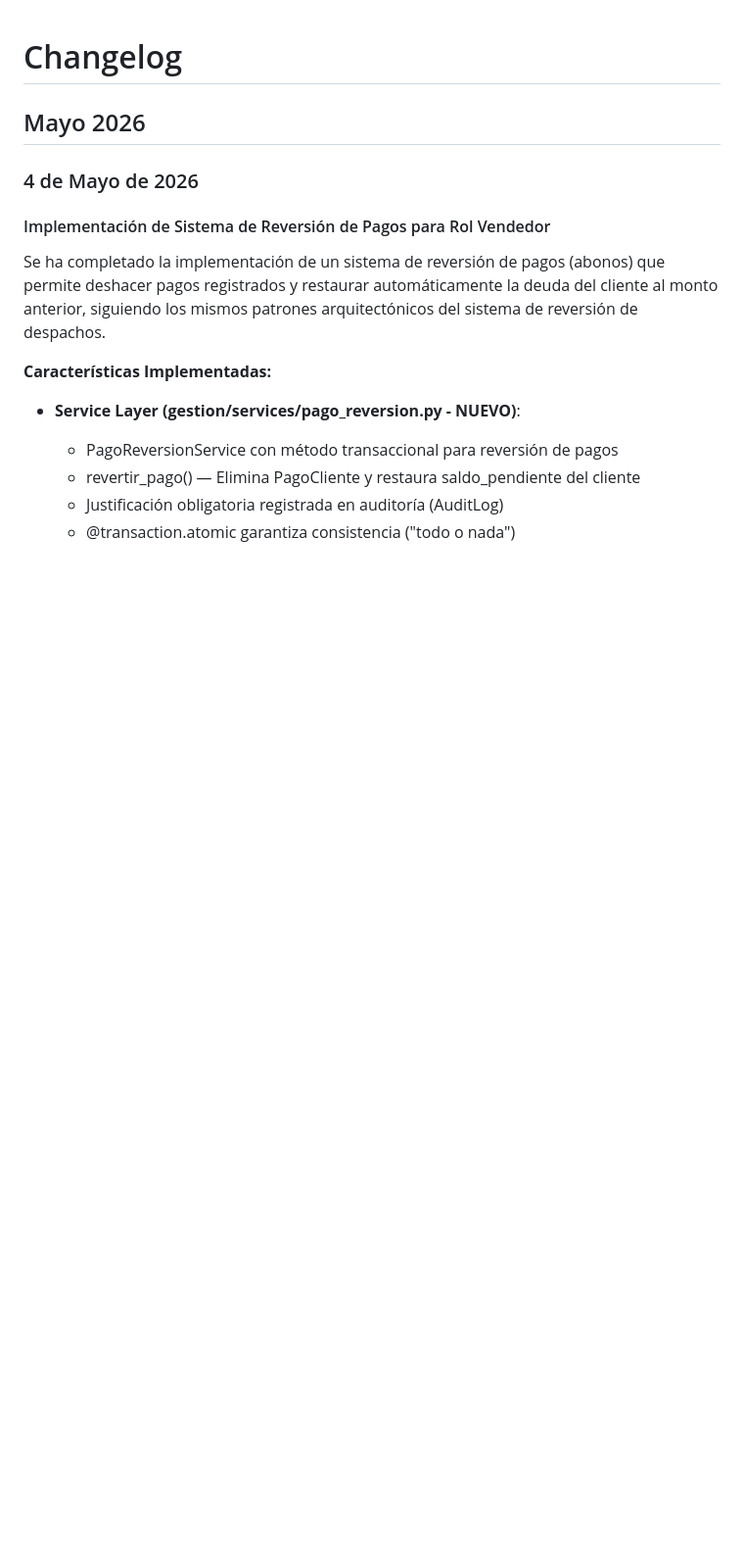
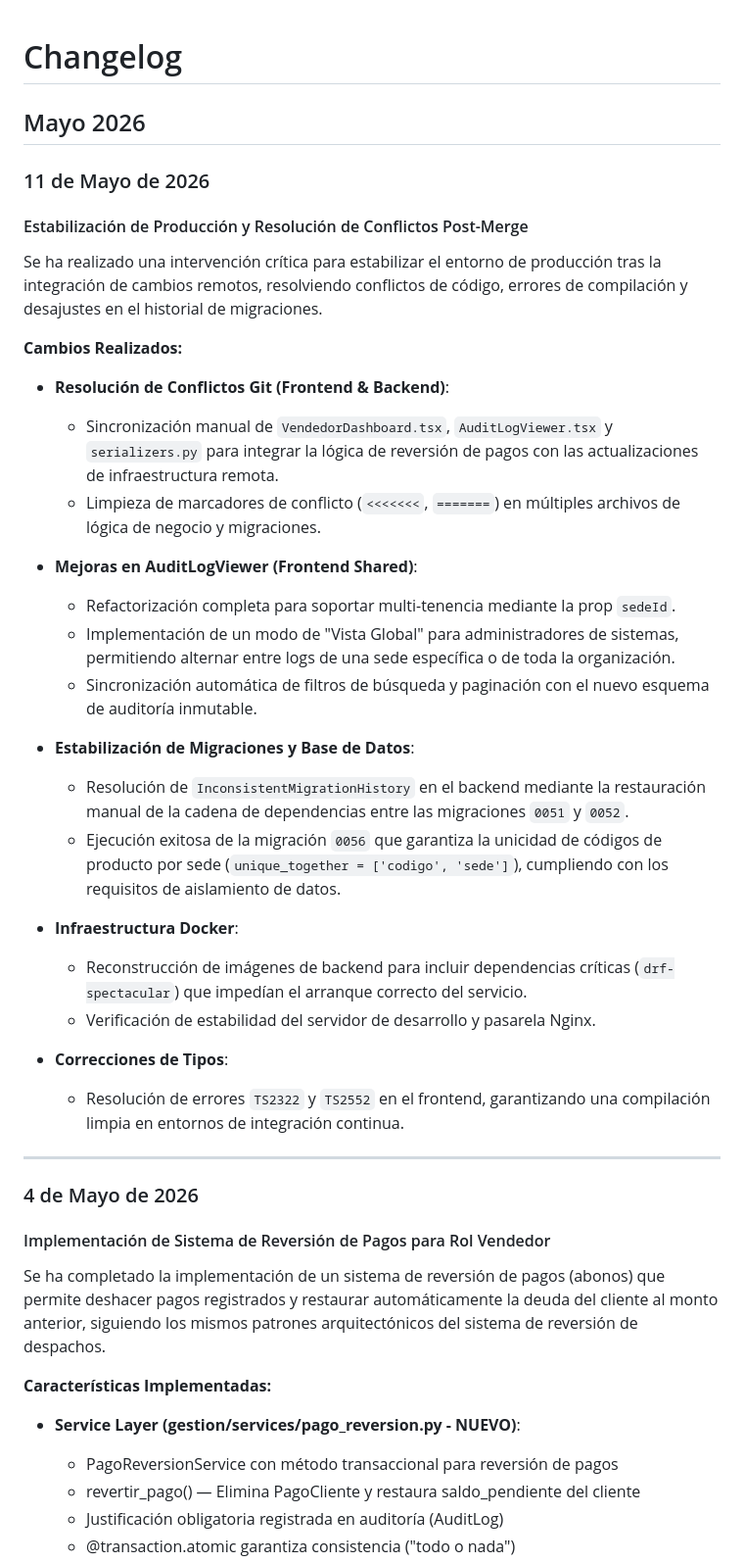
Before and after one commit to DevBrandonArellano/TexCore, a Markdown page: CHANGELOG.md, the part around the change. Shown at 98% size. GitHub-like rendering; blank space fills up the shorter version.

Commit message:
chore: guarda cambios en CHANGELOG antes de traer staging

```diff
--- a/CHANGELOG.md
+++ b/CHANGELOG.md
@@ -1,6 +1,36 @@
 # Changelog
 
 ## Mayo 2026
+
+### 11 de Mayo de 2026
+
+#### Estabilización de Producción y Resolución de Conflictos Post-Merge
+
+Se ha realizado una intervención crítica para estabilizar el entorno de producción tras la integración de cambios remotos, resolviendo conflictos de código, errores de compilación y desajustes en el historial de migraciones.
+
+**Cambios Realizados:**
+
+- **Resolución de Conflictos Git (Frontend & Backend)**:
+    - Sincronización manual de `VendedorDashboard.tsx`, `AuditLogViewer.tsx` y `serializers.py` para integrar la lógica de reversión de pagos con las actualizaciones de infraestructura remota.
+    - Limpieza de marcadores de conflicto (`<<<<<<<`, `=======`) en múltiples archivos de lógica de negocio y migraciones.
+
+- **Mejoras en AuditLogViewer (Frontend Shared)**:
+    - Refactorización completa para soportar multi-tenencia mediante la prop `sedeId`.
+    - Implementación de un modo de "Vista Global" para administradores de sistemas, permitiendo alternar entre logs de una sede específica o de toda la organización.
+    - Sincronización automática de filtros de búsqueda y paginación con el nuevo esquema de auditoría inmutable.
+
+- **Estabilización de Migraciones y Base de Datos**:
+    - Resolución de `InconsistentMigrationHistory` en el backend mediante la restauración manual de la cadena de dependencias entre las migraciones `0051` y `0052`.
+    - Ejecución exitosa de la migración `0056` que garantiza la unicidad de códigos de producto por sede (`unique_together = ['codigo', 'sede']`), cumpliendo con los requisitos de aislamiento de datos.
+
+- **Infraestructura Docker**:
+    - Reconstrucción de imágenes de backend para incluir dependencias críticas (`drf-spectacular`) que impedían el arranque correcto del servicio.
+    - Verificación de estabilidad del servidor de desarrollo y pasarela Nginx.
+
+- **Correcciones de Tipos**:
+    - Resolución de errores `TS2322` y `TS2552` en el frontend, garantizando una compilación limpia en entornos de integración continua.
+
+---
 
 ### 4 de Mayo de 2026
 
```
